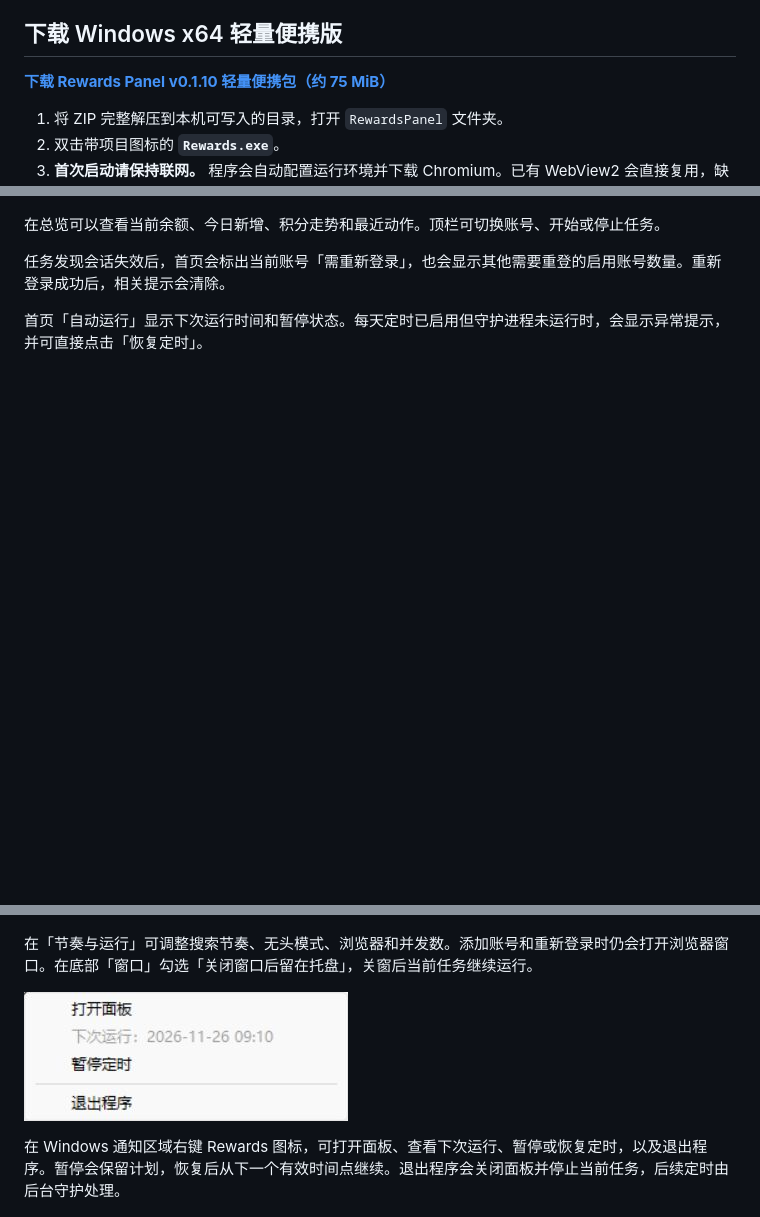
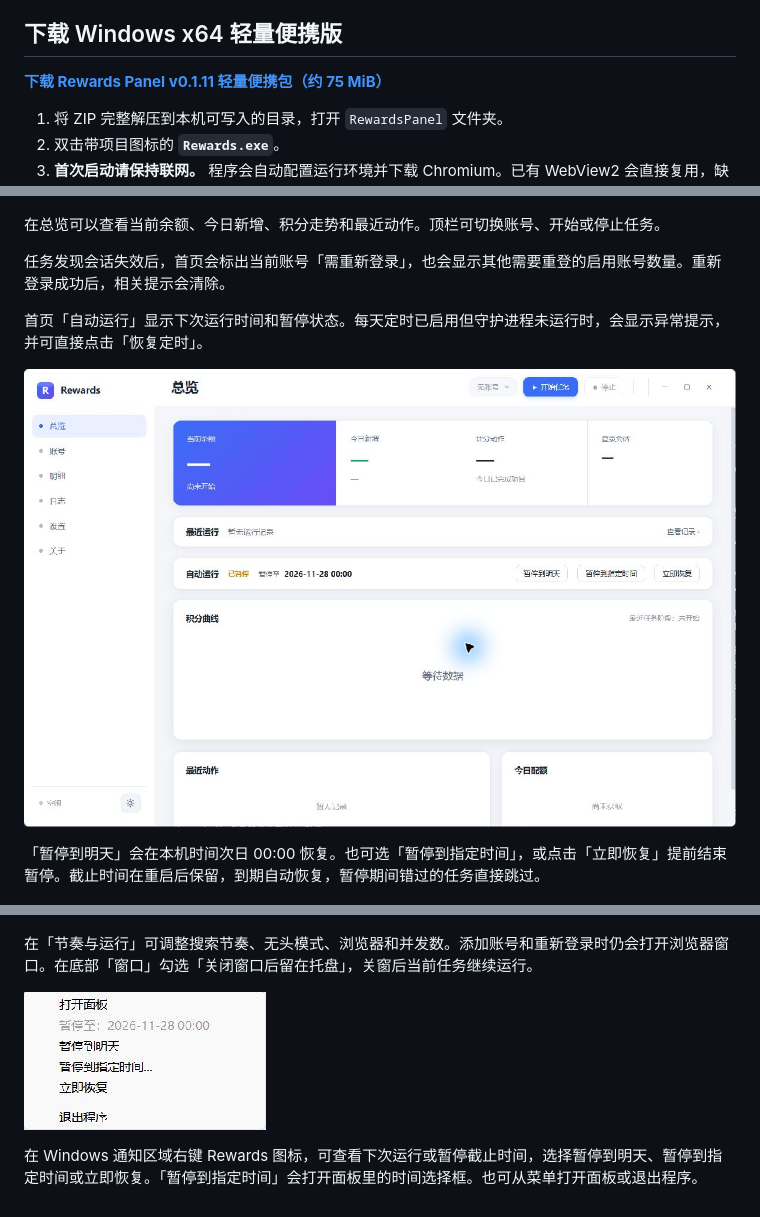
Before and after one commit to Shmi11y/Rewards-Panel, a Markdown page: README.md, 3 parts joined by grey strips. Drawn GitHub-style; pictures changed too: docs/home-schedule-pause.png (added), docs/tray-menu.jpg; folded sections open; blank space fills up the shorter version.

Commit message:
Add timed schedule pauses

```diff
--- a/README.md
+++ b/README.md
@@ -4,7 +4,7 @@ Rewards 面板是基于开源项目 Microsoft-Rewards-Script 的 Windows 桌面
 
 ## 下载 Windows x64 轻量便携版
 
-**[下载 Rewards Panel v0.1.10 轻量便携包（约 75 MiB）](https://github.com/Shmi11y/Rewards-Panel/releases/download/v0.1.10/RewardsPanel-windows-x64-lite.zip)**
+**[下载 Rewards Panel v0.1.11 轻量便携包（约 75 MiB）](https://github.com/Shmi11y/Rewards-Panel/releases/download/v0.1.11/RewardsPanel-windows-x64-lite.zip)**
 
 1. 将 ZIP 完整解压到本机可写入的目录，打开 `RewardsPanel` 文件夹。
 2. 双击带项目图标的 **`Rewards.exe`**。
@@ -35,6 +35,10 @@ Python 和 Node.js 已随包提供。面板打开后，在「账号 → 添加
 任务发现会话失效后，首页会标出当前账号「需重新登录」，也会显示其他需要重登的启用账号数量。重新登录成功后，相关提示会清除。
 
 首页「自动运行」显示下次运行时间和暂停状态。每天定时已启用但守护进程未运行时，会显示异常提示，并可直接点击「恢复定时」。
+
+![首页自动运行卡片显示暂停截止时间、两种暂停入口和立即恢复按钮](docs/home-schedule-pause.png)
+
+「暂停到明天」会在本机时间次日 00:00 恢复。也可选「暂停到指定时间」，或点击「立即恢复」提前结束暂停。截止时间在重启后保留，到期自动恢复，暂停期间错过的任务直接跳过。
 
 ![首页提示定时守护未运行，并显示恢复定时按钮](docs/home-schedule-recovery.png)
 
@@ -110,5 +114,5 @@ Python 和 Node.js 已随包提供。面板打开后，在「账号 → 添加
 
-在 Windows 通知区域右键 Rewards 图标，可打开面板、查看下次运行、暂停或恢复定时，以及退出程序。暂停会保留计划，恢复后从下一个有效时间点继续。退出程序会关闭面板并停止当前任务，后续定时由后台守护处理。
+在 Windows 通知区域右键 Rewards 图标，可查看下次运行或暂停截止时间，选择暂停到明天、暂停到指定时间或立即恢复。「暂停到指定时间」会打开面板里的时间选择框。也可从菜单打开面板或退出程序。
 
 ![自动运行设置页，展示时间点、失败重试和补跑选项](docs/schedule.png)
 
```
Also changed, not shown: other parts of README.md (+3 -1 lines), 8 other files.
